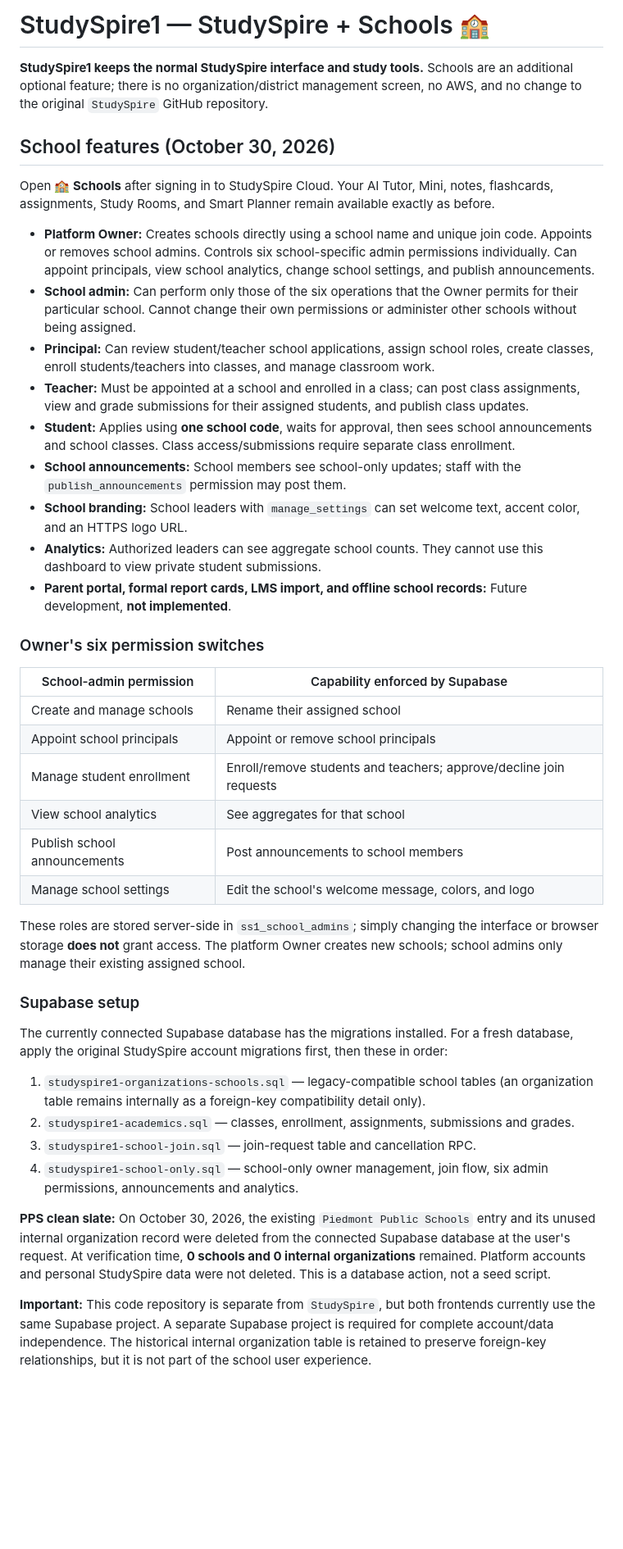
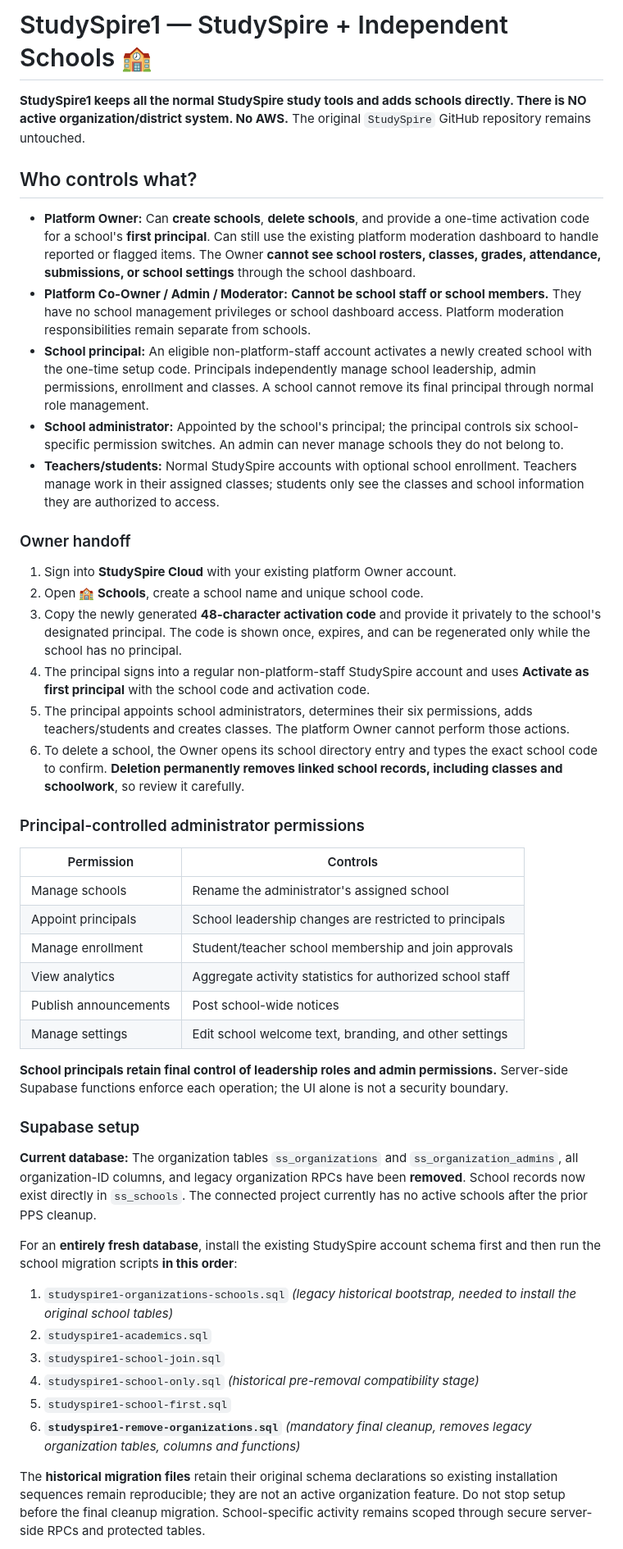
Before and after one commit to zacharykeef735-ops/StudySpire1, a Markdown page: README.md, the part around one of its changes. Shown at 82% size. Rendered like a GitHub page; blank space fills up the shorter version.

Commit message:
Document complete organization removal and Owner lifecycle-only school permissions

```diff
--- a/README.md
+++ b/README.md
@@ -1,44 +1,49 @@
-# StudySpire1 — StudySpire + Schools 🏫
+# StudySpire1 — StudySpire + Independent Schools 🏫
 
-**StudySpire1 keeps the normal StudySpire interface and study tools.** Schools are an additional optional feature; there is no organization/district management screen, no AWS, and no change to the original `StudySpire` GitHub repository.
+**StudySpire1 keeps all the normal StudySpire study tools and adds schools directly. There is NO active organization/district system. No AWS.** The original `StudySpire` GitHub repository remains untouched.
 
-## School features (October 30, 2026)
+## Who controls what?
 
-Open **🏫 Schools** after signing in to StudySpire Cloud. Your AI Tutor, Mini, notes, flashcards, assignments, Study Rooms, and Smart Planner remain available exactly as before.
+- **Platform Owner:** Can **create schools**, **delete schools**, and provide a one-time activation code for a school's **first principal**. Can still use the existing platform moderation dashboard to handle reported or flagged items. The Owner **cannot see school rosters, classes, grades, attendance, submissions, or school settings** through the school dashboard.
+- **Platform Co-Owner / Admin / Moderator:** **Cannot be school staff or school members.** They have no school management privileges or school dashboard access. Platform moderation responsibilities remain separate from schools.
+- **School principal:** An eligible non-platform-staff account activates a newly created school with the one-time setup code. Principals independently manage school leadership, admin permissions, enrollment and classes. A school cannot remove its final principal through normal role management.
+- **School administrator:** Appointed by the school's principal; the principal controls six school-specific permission switches. An admin can never manage schools they do not belong to.
+- **Teachers/students:** Normal StudySpire accounts with optional school enrollment. Teachers manage work in their assigned classes; students only see the classes and school information they are authorized to access.
 
-- **Platform Owner:** Creates schools directly using a school name and unique join code. Appoints or removes school admins. Controls six school-specific admin permissions individually. Can appoint principals, view school analytics, change school settings, and publish announcements.
-- **School admin:** Can perform only those of the six operations that the Owner permits for their particular school. Cannot change their own permissions or administer other schools without being assigned.
-- **Principal:** Can review student/teacher school applications, assign school roles, create classes, enroll students/teachers into classes, and manage classroom work.
-- **Teacher:** Must be appointed at a school and enrolled in a class; can post class assignments, view and grade submissions for their assigned students, and publish class updates.
-- **Student:** Applies using **one school code**, waits for approval, then sees school announcements and school classes. Class access/submissions require separate class enrollment.
-- **School announcements:** School members see school-only updates; staff with the `publish_announcements` permission may post them.
-- **School branding:** School leaders with `manage_settings` can set welcome text, accent color, and an HTTPS logo URL.
-- **Analytics:** Authorized leaders can see aggregate school counts. They cannot use this dashboard to view private student submissions.
-- **Parent portal, formal report cards, LMS import, and offline school records:** Future development, **not implemented**.
+### Owner handoff
 
-### Owner's six permission switches
+1. Sign into **StudySpire Cloud** with your existing platform Owner account.
+2. Open **🏫 Schools**, create a school name and unique school code.
+3. Copy the newly generated **48-character activation code** and provide it privately to the school's designated principal. The code is shown once, expires, and can be regenerated only while the school has no principal.
+4. The principal signs into a regular non-platform-staff StudySpire account and uses **Activate as first principal** with the school code and activation code.
+5. The principal appoints school administrators, determines their six permissions, adds teachers/students and creates classes. The platform Owner cannot perform those actions.
+6. To delete a school, the Owner opens its school directory entry and types the exact school code to confirm. **Deletion permanently removes linked school records, including classes and schoolwork**, so review it carefully.
 
-| School-admin permission | Capability enforced by Supabase |
+### Principal-controlled administrator permissions
+
+| Permission | Controls |
 |---|---|
-| Create and manage schools | Rename their assigned school |
-| Appoint school principals | Appoint or remove school principals |
-| Manage student enrollment | Enroll/remove students and teachers; approve/decline join requests |
-| View school analytics | See aggregates for that school |
-| Publish school announcements | Post announcements to school members |
-| Manage school settings | Edit the school's welcome message, colors, and logo |
+| Manage schools | Rename the administrator's assigned school |
+| Appoint principals | School leadership changes are restricted to principals |
+| Manage enrollment | Student/teacher school membership and join approvals |
+| View analytics | Aggregate activity statistics for authorized school staff |
+| Publish announcements | Post school-wide notices |
+| Manage settings | Edit school welcome text, branding, and other settings |
 
-These roles are stored server-side in `ss1_school_admins`; simply changing the interface or browser storage **does not** grant access. The platform Owner creates new schools; school admins only manage their existing assigned school.
+**School principals retain final control of leadership roles and admin permissions.** Server-side Supabase functions enforce each operation; the UI alone is not a security boundary.
 
 ### Supabase setup
 
-The currently connected Supabase database has the migrations installed. For a fresh database, apply the original StudySpire account migrations first, then these in order:
+**Current database:** The organization tables `ss_organizations` and `ss_organization_admins`, all organization-ID columns, and legacy organization RPCs have been **removed**. School records now exist directly in `ss_schools`. The connected project currently has no active schools after the prior PPS cleanup.
 
-1. `studyspire1-organizations-schools.sql` — legacy-compatible school tables (an organization table remains internally as a foreign-key compatibility detail only).
-2. `studyspire1-academics.sql` — classes, enrollment, assignments, submissions and grades.
-3. `studyspire1-school-join.sql` — join-request table and cancellation RPC.
-4. `studyspire1-school-only.sql` — school-only owner management, join flow, six admin permissions, announcements and analytics.
+For an **entirely fresh database**, install the existing StudySpire account schema first and then run the school migration scripts **in this order**:
 
-**PPS clean slate:** On October 30, 2026, the existing `Piedmont Public Schools` entry and its unused internal organization record were deleted from the connected Supabase database at the user's request. At verification time, **0 schools and 0 internal organizations** remained. Platform accounts and personal StudySpire data were not deleted. This is a database action, not a seed script.
+1. `studyspire1-organizations-schools.sql` *(legacy historical bootstrap, needed to install the original school tables)*
+2. `studyspire1-academics.sql`
+3. `studyspire1-school-join.sql`
+4. `studyspire1-school-only.sql` *(historical pre-removal compatibility stage)*
+5. `studyspire1-school-first.sql`
+6. **`studyspire1-remove-organizations.sql`** *(mandatory final cleanup, removes legacy organization tables, columns and functions)*
 
-**Important:** This code repository is separate from `StudySpire`, but both frontends currently use the same Supabase project. A separate Supabase project is required for complete account/data independence. The historical internal organization table is retained to preserve foreign-key relationships, but it is not part of the school user experience.
+The **historical migration files** retain their original schema declarations so existing installation sequences remain reproducible; they are not an active organization feature. Do not stop setup before the final cleanup migration. School-specific activity remains scoped through secure server-side RPCs and protected tables.
 
```
Also changed, not shown: other parts of README.md (+1 -1 lines).
